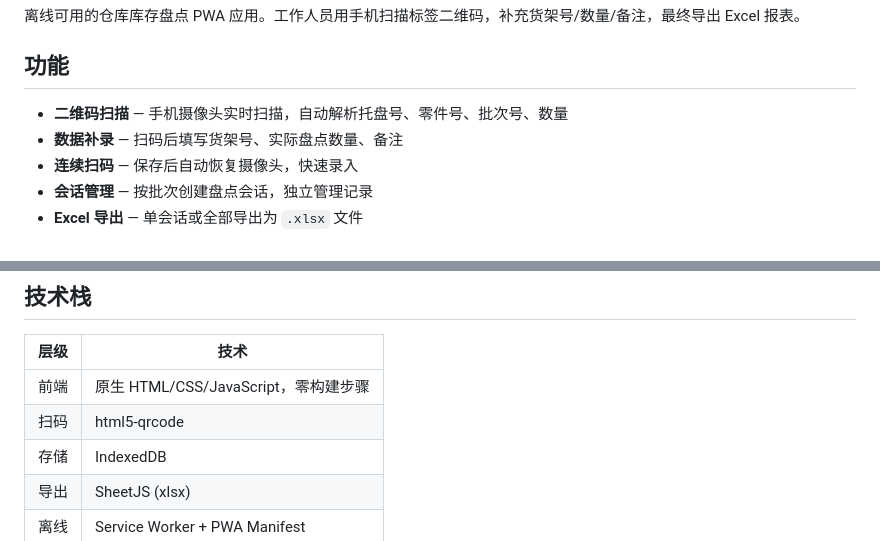
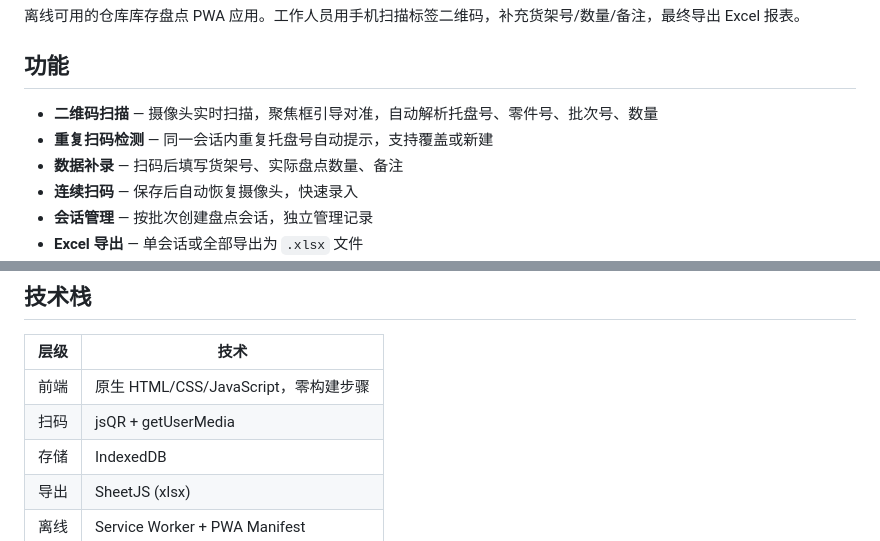
Before and after one commit to wtlhs/StockReview, a Markdown page: README.md, 2 parts joined by grey strips. Rendered like a GitHub page.

Commit message:
docs: 更新 README 扫码库和功能描述
- 扫码库从 html5-qrcode 更新为 jsQR + getUserMedia
- 补充聚焦框引导和重复扫码检测功能说明

```diff
--- a/README.md
+++ b/README.md
@@ -4,7 +4,8 @@
 
 ## 功能
 
-- **二维码扫描** — 手机摄像头实时扫描，自动解析托盘号、零件号、批次号、数量
+- **二维码扫描** — 摄像头实时扫描，聚焦框引导对准，自动解析托盘号、零件号、批次号、数量
+- **重复扫码检测** — 同一会话内重复托盘号自动提示，支持覆盖或新建
 - **数据补录** — 扫码后填写货架号、实际盘点数量、备注
 - **连续扫码** — 保存后自动恢复摄像头，快速录入
 - **会话管理** — 按批次创建盘点会话，独立管理记录
@@ -69,7 +70,7 @@ docker run -p 80:80 stock-review
 | 层级 | 技术 |
 |------|------|
 | 前端 | 原生 HTML/CSS/JavaScript，零构建步骤 |
-| 扫码 | html5-qrcode |
+| 扫码 | jsQR + getUserMedia |
 | 存储 | IndexedDB |
 | 导出 | SheetJS (xlsx) |
 | 离线 | Service Worker + PWA Manifest |
```
